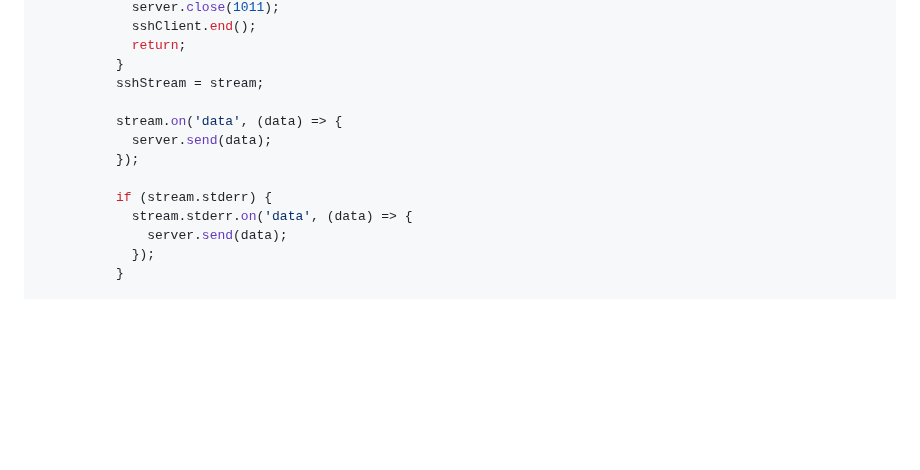
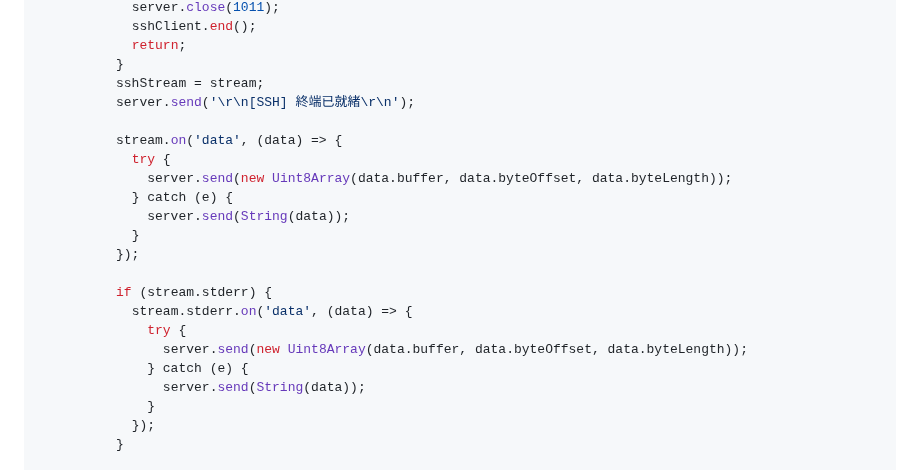
Before and after one commit to sammy0101/cf-webssh, a Markdown page: combined_project_code.md, the part around one of its changes. Rendered like a GitHub page; blank space fills up the shorter version.

```diff
--- a/combined_project_code.md
+++ b/combined_project_code.md
@@ -125,14 +125,23 @@ export default {
             return;
           }
           sshStream = stream;
+          server.send('\r\n[SSH] 終端已就緒\r\n');
 
           stream.on('data', (data) => {
-            server.send(data);
+            try {
+              server.send(new Uint8Array(data.buffer, data.byteOffset, data.byteLength));
+            } catch (e) {
+              server.send(String(data));
+            }
           });
 
           if (stream.stderr) {
             stream.stderr.on('data', (data) => {
-              server.send(data);
+              try {
+                server.send(new Uint8Array(data.buffer, data.byteOffset, data.byteLength));
+              } catch (e) {
+                server.send(String(data));
+              }
             });
           }
 
```
Also changed, not shown: other parts of combined_project_code.md (+1 -1 lines).
